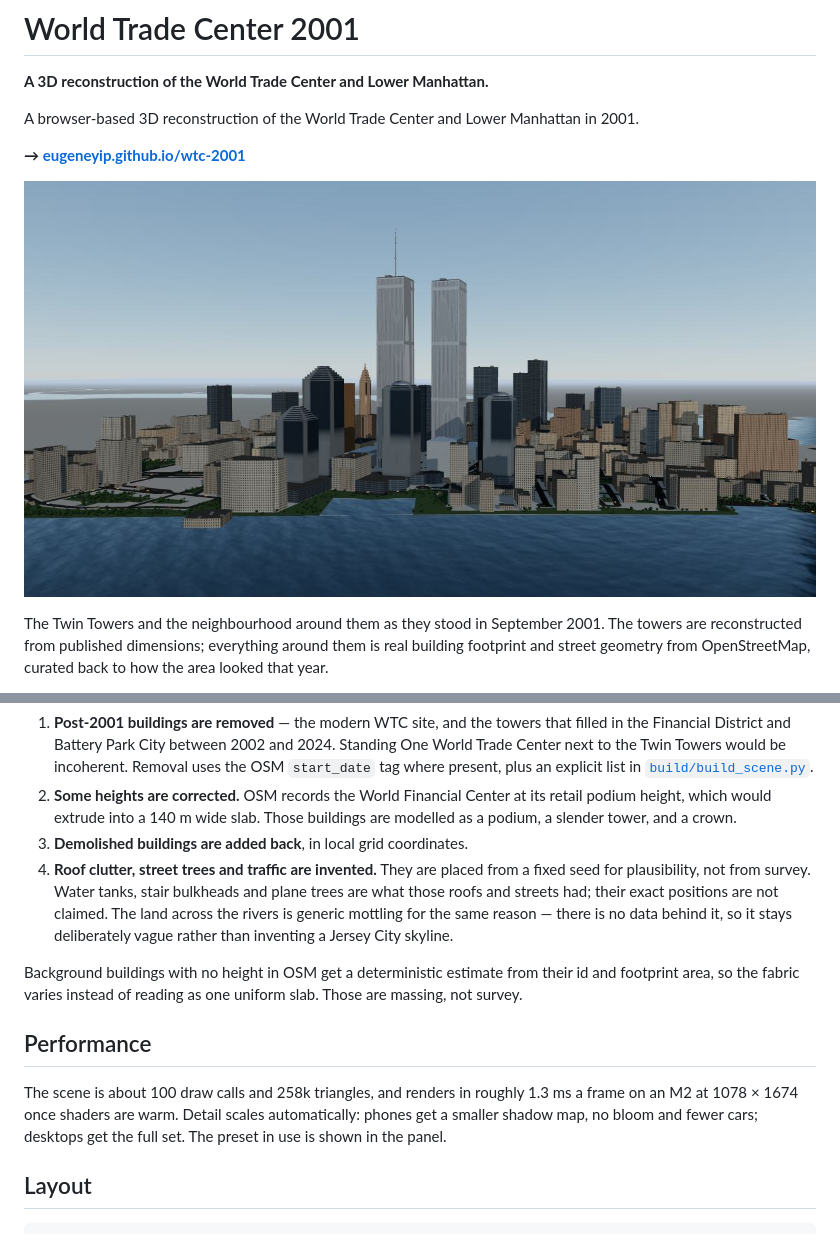
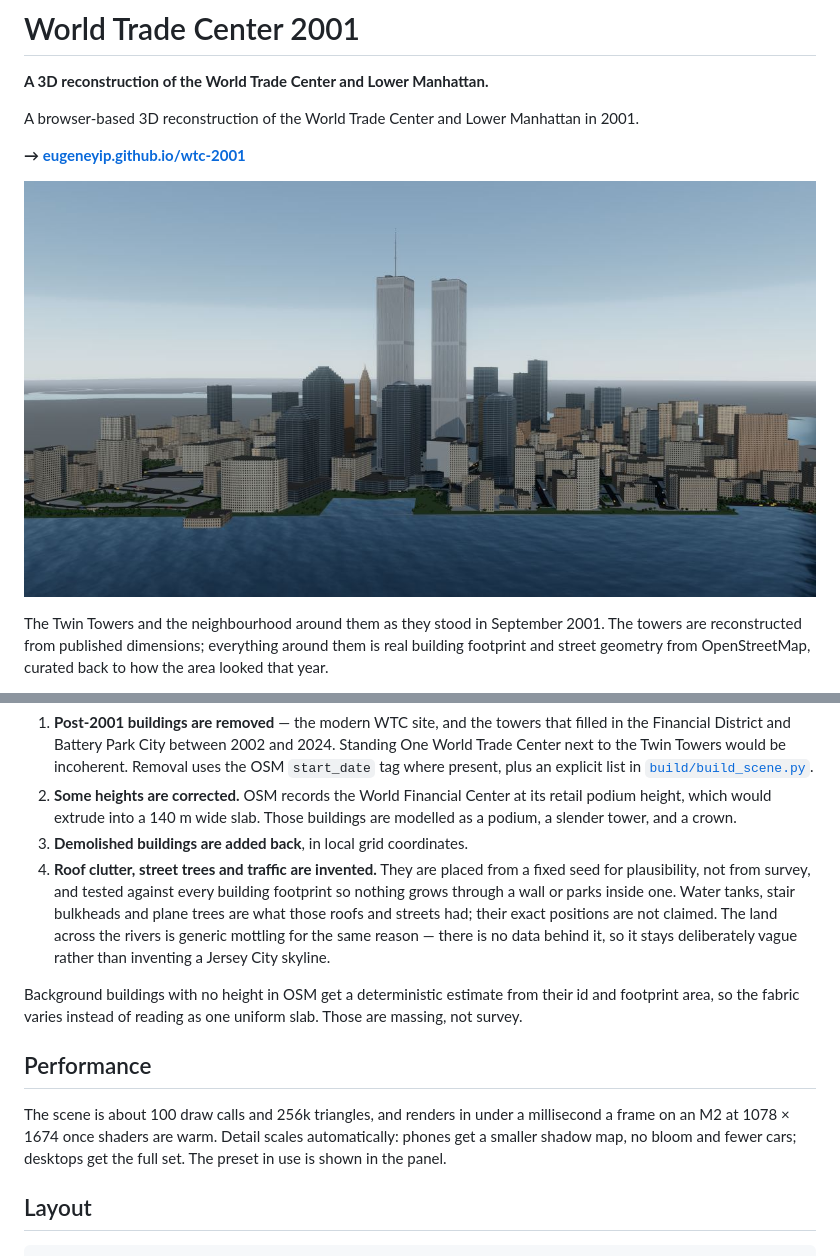
Before and after one commit to EugeneYip/wtc-2001, a Markdown page: README.md, 2 parts joined by grey strips. GitHub-like rendering; pictures changed too: assets/preview.jpg.

```diff
--- a/README.md
+++ b/README.md
@@ -103,11 +103,13 @@ Four things are deliberately not raw OpenStreetMap:
    Those buildings are modelled as a podium, a slender tower, and a crown.
 3. **Demolished buildings are added back**, in local grid coordinates.
 4. **Roof clutter, street trees and traffic are invented.** They are placed
-   from a fixed seed for plausibility, not from survey. Water tanks, stair
-   bulkheads and plane trees are what those roofs and streets had; their
-   exact positions are not claimed. The land across the rivers is generic
-   mottling for the same reason — there is no data behind it, so it stays
-   deliberately vague rather than inventing a Jersey City skyline.
+   from a fixed seed for plausibility, not from survey, and tested against
+   every building footprint so nothing grows through a wall or parks inside
+   one. Water tanks, stair bulkheads and plane trees are what those roofs and
+   streets had; their exact positions are not claimed. The land across the
+   rivers is generic mottling for the same reason — there is no data behind
+   it, so it stays deliberately vague rather than inventing a Jersey City
+   skyline.
 
 Background buildings with no height in OSM get a deterministic estimate from
 their id and footprint area, so the fabric varies instead of reading as one
@@ -115,10 +117,10 @@ uniform slab. Those are massing, not survey.
 
 ## Performance
 
-The scene is about 100 draw calls and 258k triangles, and renders in roughly
-1.3 ms a frame on an M2 at 1078 × 1674 once shaders are warm. Detail scales
-automatically: phones get a smaller shadow map, no bloom and fewer cars;
-desktops get the full set. The preset in use is shown in the panel.
+The scene is about 100 draw calls and 256k triangles, and renders in under a
+millisecond a frame on an M2 at 1078 × 1674 once shaders are warm. Detail
+scales automatically: phones get a smaller shadow map, no bloom and fewer
+cars; desktops get the full set. The preset in use is shown in the panel.
 
 ## Layout
 
```
Also changed, not shown: 8 other files.
